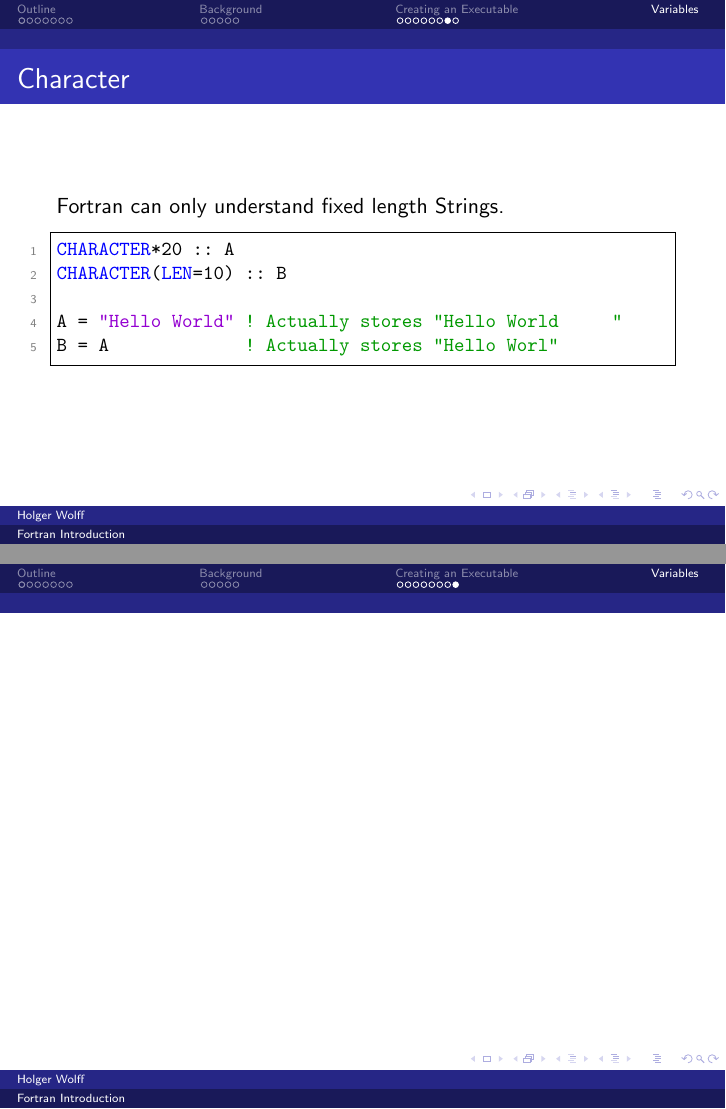
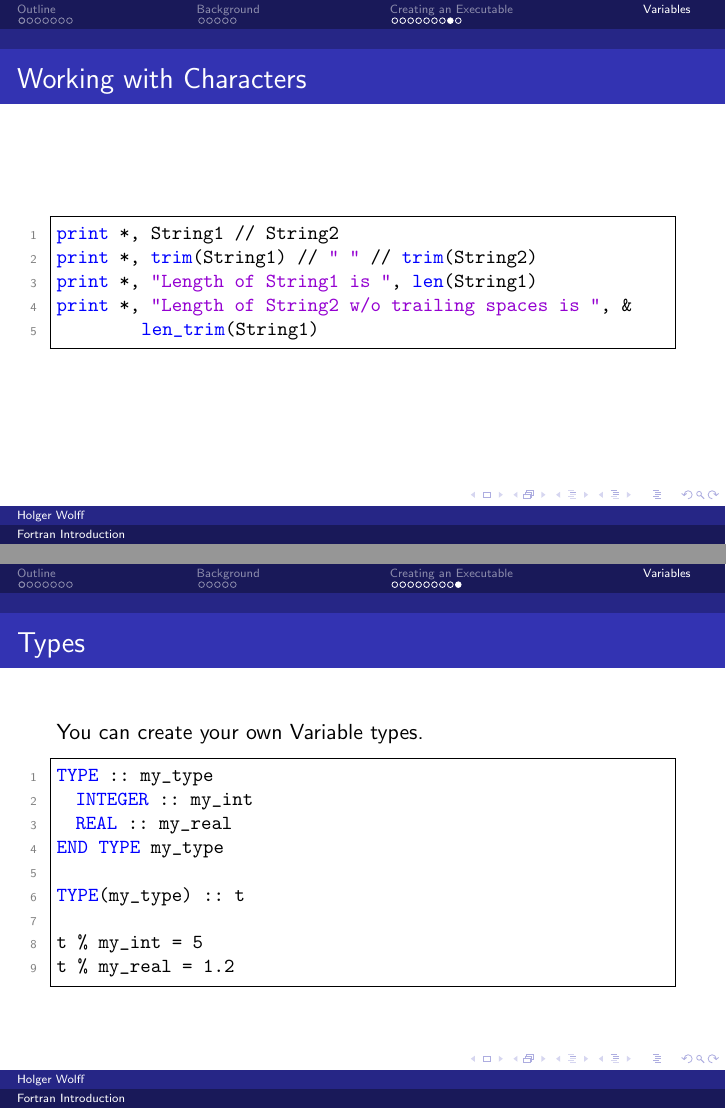
Before and after one commit to coecms/fortran_introduction, LaTeX slides (beamer/master.tex, which reads beamer/variables.tex): pages 21 and 22 of 22 before the commit and pages 22 and 23 of 23 after it, joined at a grey line. Compiled offline with pdfLaTeX.

Commit message:
finished variables.tex

```diff
--- a/beamer/variables.tex
+++ b/beamer/variables.tex
@@ -112,6 +112,33 @@ B = A               ! Actually stores "Hello Worl"
 \end{frame}
 
 \begin{frame}[fragile]
-  \frametitle{}
+  \frametitle{Working with Characters}
+
+  \begin{lstlisting}
+print *, String1 // String2
+print *, trim(String1) // " " // trim(String2)
+print *, "Length of String1 is ", len(String1)
+print *, "Length of String2 w/o trailing spaces is ", &
+         len_trim(String1)
+  \end{lstlisting}
 
 \end{frame}
+
+\begin{frame}[fragile]
+  \frametitle{Types}
+
+  You can create your own Variable types.
+
+  \begin{lstlisting}
+TYPE :: my_type
+  INTEGER :: my_int
+  REAL :: my_real
+END TYPE my_type
+
+TYPE(my_type) :: t
+
+t % my_int = 5
+t % my_real = 1.2
+  \end{lstlisting}
+
+\end{frame}
```
